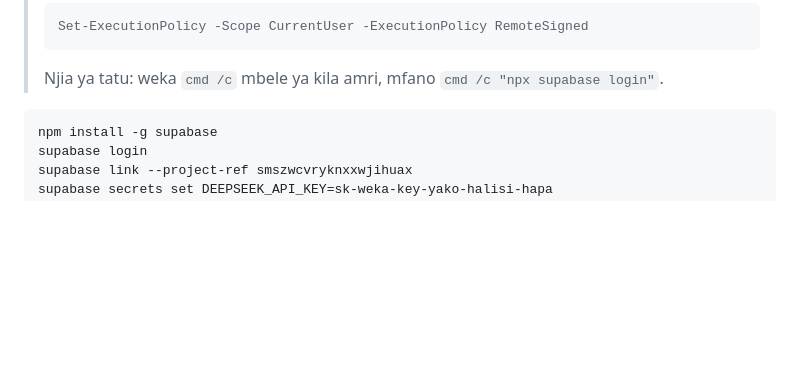
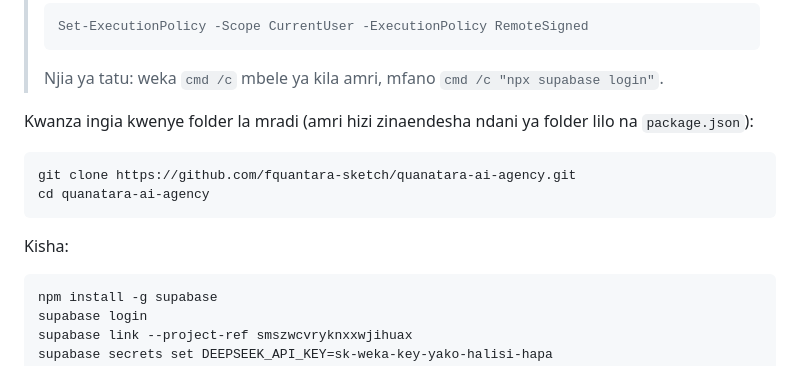
Before and after one commit to fquantara-sketch/quanatara-ai-agency, a Markdown page: README.md, the part around the change. GitHub-like rendering; blank space fills up the shorter version.

Commit message:
Update from ChatGiZa Build

````diff
--- a/README.md
+++ b/README.md
@@ -30,6 +30,15 @@ Hizi ni amri za terminal kwenye kompyuta yako. Zinahitaji Node.js imewekwa.
 > ```
 >
 > Njia ya tatu: weka `cmd /c` mbele ya kila amri, mfano `cmd /c "npx supabase login"`.
+
+Kwanza ingia kwenye folder la mradi (amri hizi zinaendesha ndani ya folder lilo na `package.json`):
+
+```bash
+git clone https://github.com/fquantara-sketch/quanatara-ai-agency.git
+cd quanatara-ai-agency
+```
+
+Kisha:
 
 ```bash
 npm install -g supabase
````
